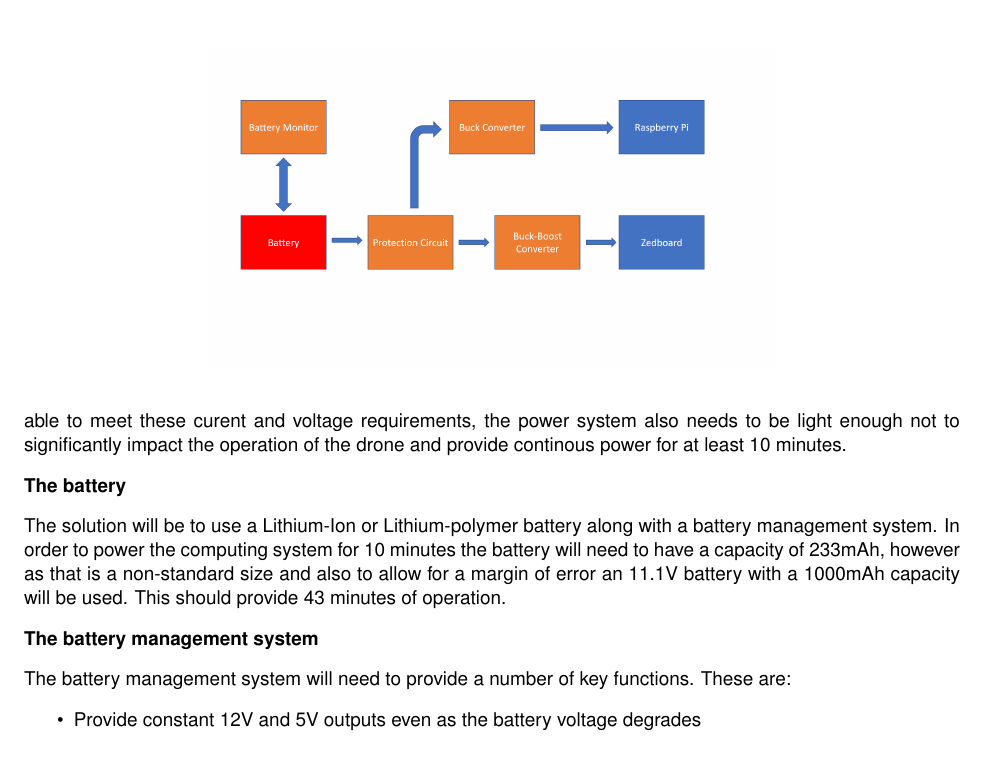
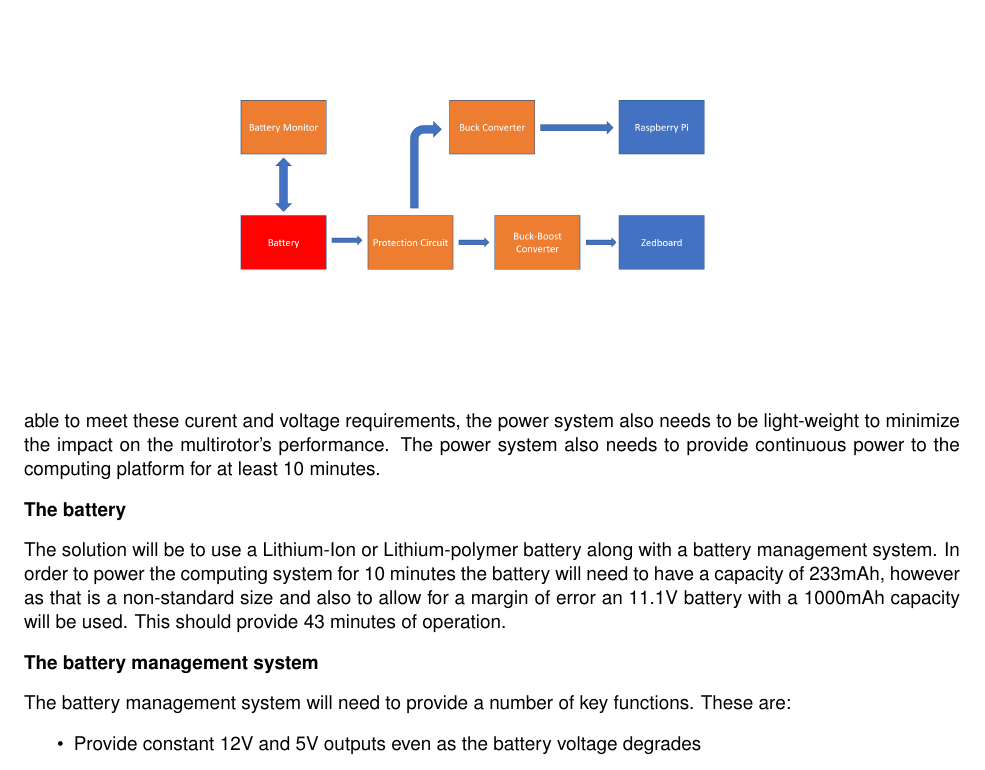
Before and after one commit to Capstone-Skynet/Capstone-Skynet.github.io, a LaTeX document (docs/design/design_document.tex, which reads docs/design/3_1_7_computing_power.tex): part of page 7 of 9, cut so that both start at the same text. Compiled offline with pdfLaTeX.

Commit message:
Update docs/design/3_1_7_computing_power.tex
Co-Authored-By: Muchen He <mansurhe@outlook.com>

```diff
--- a/docs/design/3_1_7_computing_power.tex
+++ b/docs/design/3_1_7_computing_power.tex
@@ -3,7 +3,7 @@
  There are two boards that need to be powered on the multirotor RPAS, the Raspberry Pi, and the Zedboard. The Raspberry Pi requires
 5 V, has a maximum current draw of 1 A and a typical current draw of 400 mA. The Zedboard requires 12 V, has a maximum current draw of
 4A and a typical current draw of 1A. In addition to being able to meet these curent and voltage requirements, the power system also
-needs to be light enough not to significantly impact the operation of the drone and provide continous power for at least 10 minutes.
+needs to be light-weight to minimize the impact on the multirotor's performance. The power system also needs to provide continuous power to the computing platform for at least 10 minutes.
 
 \textbf{The battery}
 
```
